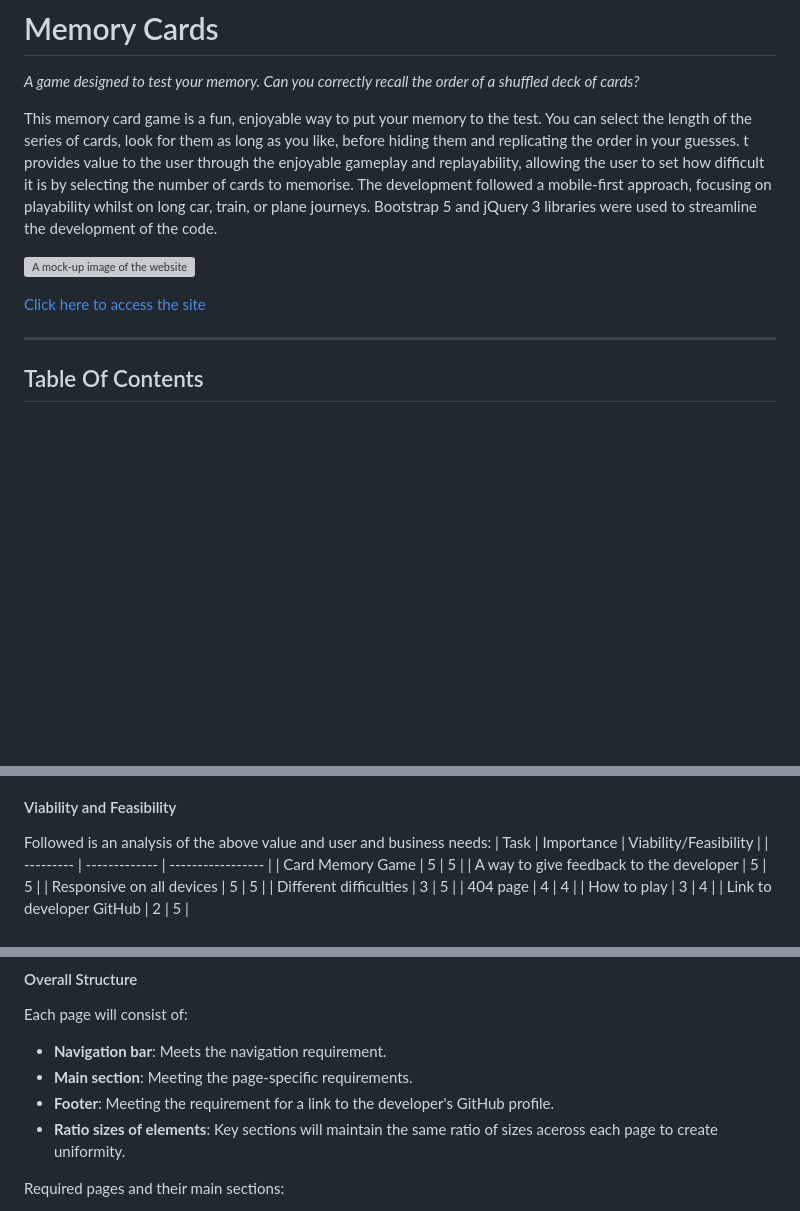
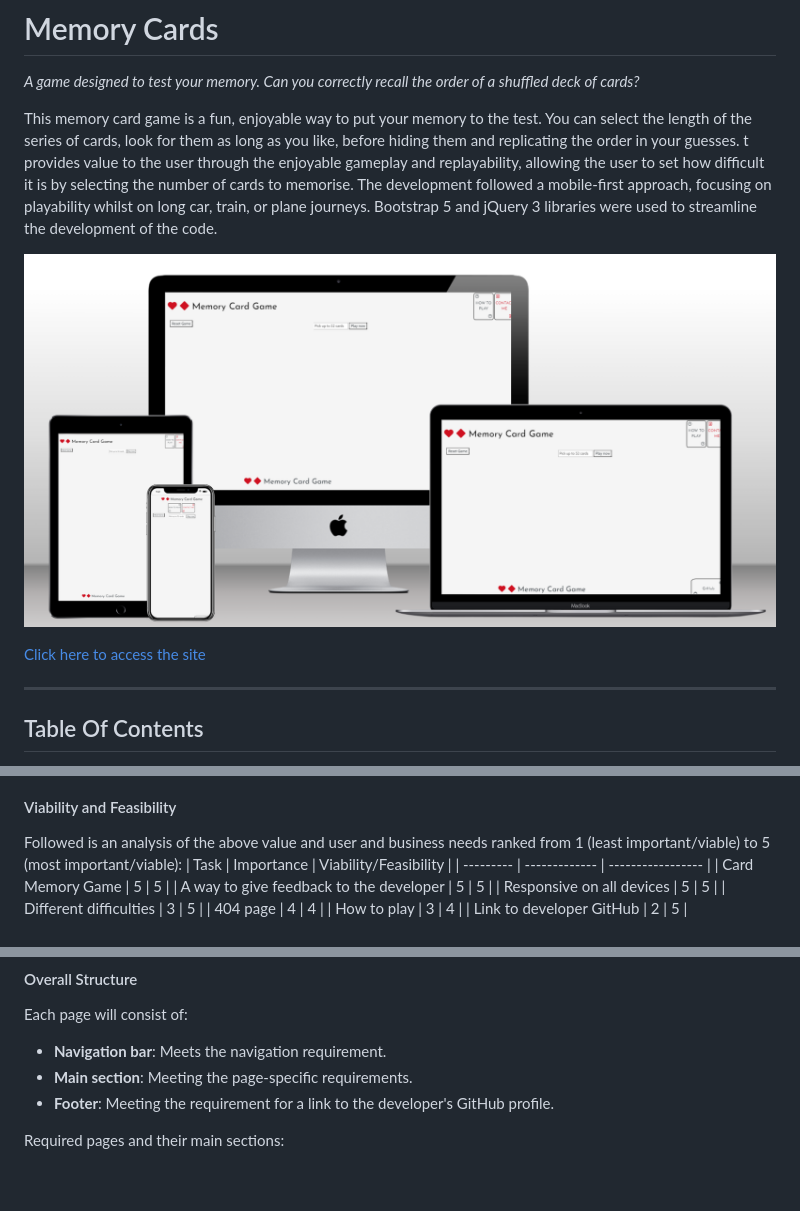
Before and after one commit to amfairley/memorycards, a Markdown page: README.md, 3 parts joined by grey strips. Rendered like a GitHub page; pictures changed too: documentation/site-mock-up.png (added); blank space fills up the shorter version; grey boxes are pictures that could not be loaded.

Commit message:
docs: add site mock up image to README.md

```diff
--- a/README.md
+++ b/README.md
@@ -8,5 +8,5 @@
 
 This memory card game is a fun, enjoyable way to put your memory to the test. You can select the length of the series of cards, look for them as long as you like, before hiding them and replicating the order in your guesses. t provides value to the user through the enjoyable gameplay and replayability, allowing the user to set how difficult it is by selecting the number of cards to memorise. The development followed a mobile-first approach, focusing on playability whilst on long car, train, or plane journeys. Bootstrap 5 and jQuery 3 libraries were used to streamline the development of the code.
 
-![A mock-up image of the website]()
+![A mock-up image of the website](/documentation/site-mock-up.png)
 
@@ -125,7 +125,7 @@ This memory card game is a fun, enjoyable way to put your memory to the test. Yo
     - Accessibility
 
 #### Viability and Feasibility
-Followed is an analysis of the above value and user and business needs:
+Followed is an analysis of the above value and user and business needs ranked from 1 (least important/viable) to 5 (most important/viable):
 |   Task |   Importance | Viability/Feasibility |
 | --------- | ------------- | ----------------- |
 | Card Memory Game | 5 | 5 |
@@ -176,7 +176,6 @@ Each page will consist of:
 - **Navigation bar**: Meets the navigation requirement.
 - **Main section**: Meeting the page-specific requirements.
 - **Footer**: Meeting the requirement for a link to the developer's GitHub profile.
-- **Ratio sizes of elements**: Key sections will maintain the same ratio of sizes aceross each page to create uniformity.
 
 Required pages and their main sections:
 - **Homepage**: This page will meet the requirement for an interactive game.
```
Also changed, not shown: other parts of README.md (+1 -1 lines).
